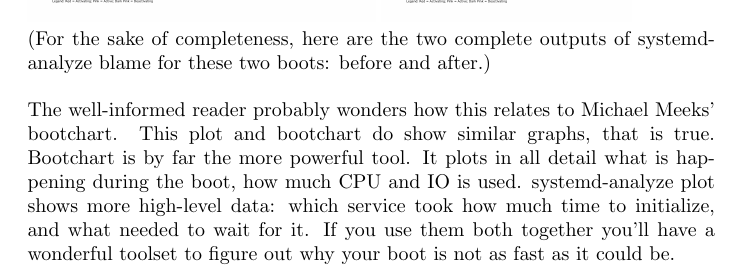
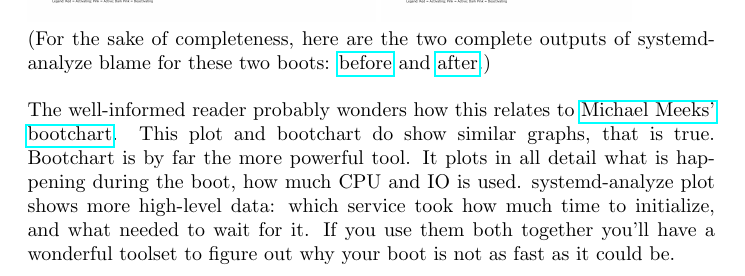
Before and after one commit to shibumi/systemd-for-administrators, a LaTeX document (systemd-handbook.tex): part of page 24 of 25, cut so that both start at the same text. Compiled offline with pdfLaTeX.

Commit message:
added hyperlinks

```diff
--- a/systemd-handbook.tex
+++ b/systemd-handbook.tex
@@ -576,10 +576,10 @@ To see the effect of our two little optimizations here are two graphs generated
 \includegraphics[scale=0.1]{blame.png}
 \includegraphics[scale=0.1]{blame2.png}
 \\
-(For the sake of completeness, here are the two complete outputs of systemd-analyze blame for these two boots: before and after.)
+(For the sake of completeness, here are the two complete outputs of systemd-analyze blame for these two boots: \href{https://0pointer.de/public/blame.txt}{before} and \href{https://0pointer.de/public/blame2.txt}{after}.)
 \\
 \\
-The well-informed reader probably wonders how this relates to Michael Meeks' bootchart. This plot and bootchart do show similar graphs, that is true. Bootchart is by far the more powerful tool. It plots in all detail what is happening during the boot, how much CPU and IO is used. systemd-analyze plot shows more high-level data: which service took how much time to initialize, and what needed to wait for it. If you use them both together you'll have a wonderful toolset to figure out why your boot is not as fast as it could be.
+The well-informed reader probably wonders how this relates to \href{https://github.com/mmeeks/bootchart}{Michael Meeks' bootchart}. This plot and bootchart do show similar graphs, that is true. Bootchart is by far the more powerful tool. It plots in all detail what is happening during the boot, how much CPU and IO is used. systemd-analyze plot shows more high-level data: which service took how much time to initialize, and what needed to wait for it. If you use them both together you'll have a wonderful toolset to figure out why your boot is not as fast as it could be.
 \\
 \\
 Now, before you now take these tools and start filing bugs against the worst boot-up time offenders on your system: think twice. These tools give you raw data, don't misread it. As my optimization example above hopefully shows, the blame for the slow bootup was not actually with udev-settle.service, and not with the ModemManager prober run by it either. It is with the subsystem that pulled this service in in the first place. And that's where the problem needs to be fixed. So, file the bugs at the right places. Put the blame where the blame belongs.
```
